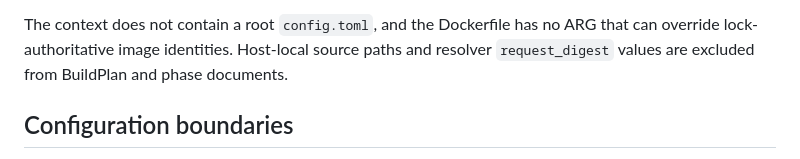
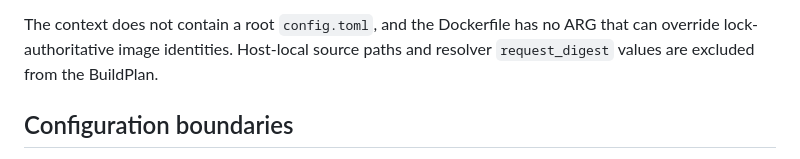
Before and after one commit to jimlee2048/comfyui-docker-helper, a Markdown page: README.md, the part around the change. Drawn GitHub-style.

Commit message:
docs: remove stale phase reference

```diff
--- a/README.md
+++ b/README.md
@@ -323,8 +323,7 @@ A rendered context contains:
 
 The context does not contain a root `config.toml`, and the Dockerfile has no ARG
 that can override lock-authoritative image identities. Host-local source paths
-and resolver `request_digest` values are excluded from BuildPlan and phase
-documents.
+and resolver `request_digest` values are excluded from the BuildPlan.
 
 ## Configuration boundaries
 
```
Also changed, not shown: 1 other file.
